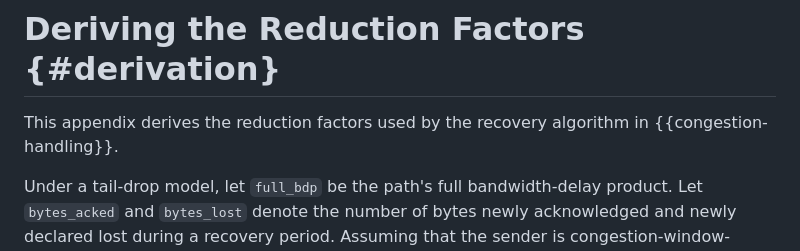
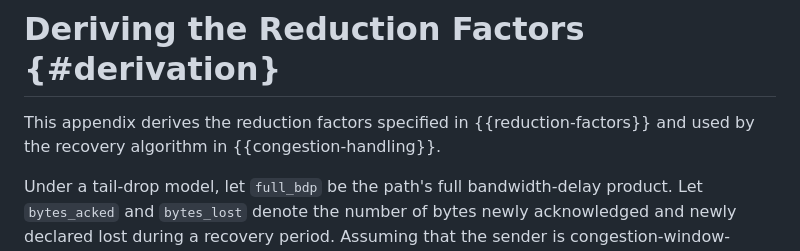
Before and after one commit to kazuho/draft-kazuho-ccwg-rapid-start, a Markdown page: draft-kazuho-ccwg-rapid-start.md, the part around the change. GitHub-like rendering.

Commit message:
update link

```diff
--- a/draft-kazuho-ccwg-rapid-start.md
+++ b/draft-kazuho-ccwg-rapid-start.md
@@ -337,8 +337,8 @@ This document has no IANA actions.
 
 # Deriving the Reduction Factors {#derivation}
 
-This appendix derives the reduction factors used by the recovery algorithm in
-{{congestion-handling}}.
+This appendix derives the reduction factors specified in {{reduction-factors}}
+and used by the recovery algorithm in {{congestion-handling}}.
 
 Under a tail-drop model, let `full_bdp` be the path's full bandwidth-delay
 product. Let `bytes_acked` and `bytes_lost` denote the number of bytes newly
```
